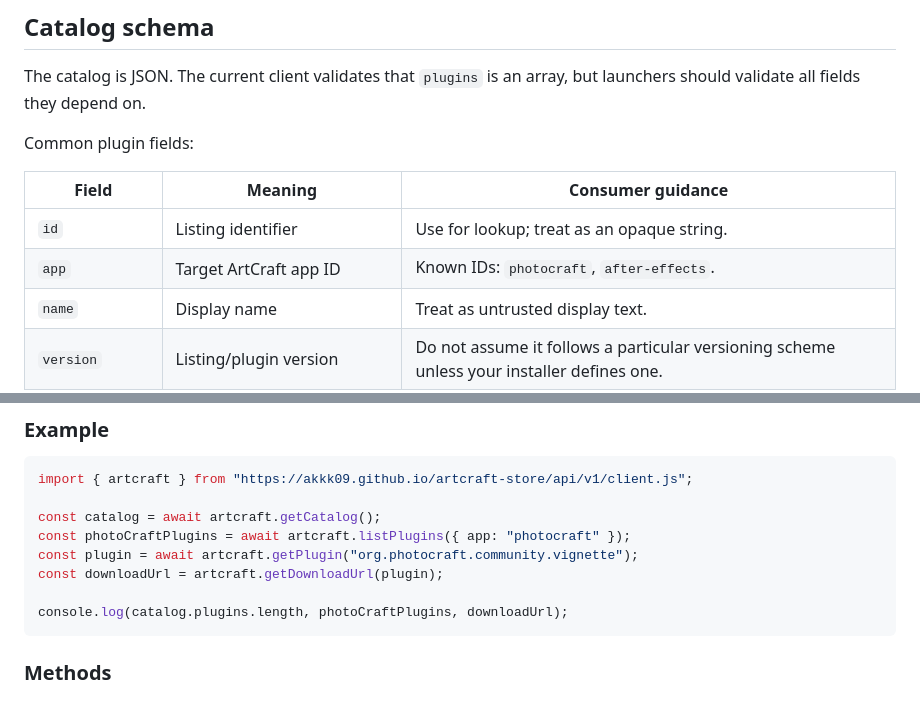
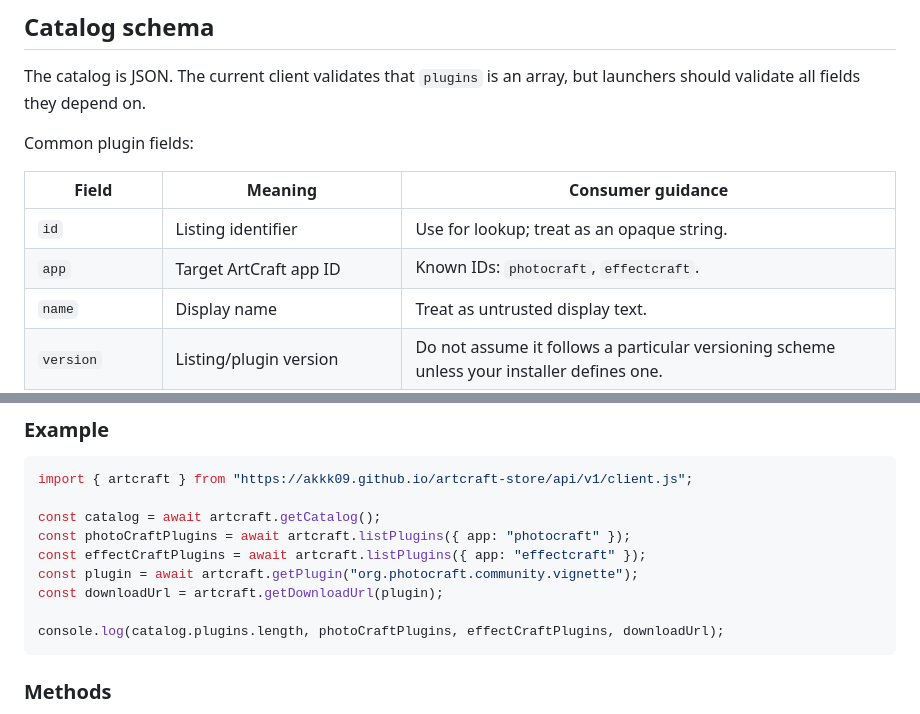
Before and after one commit to akkk09/artcraft-store, a Markdown page: api/v1/README.md, 2 parts joined by grey strips. Drawn GitHub-style.

Commit message:
Update api/v1/README.md for EffectCraft support

````diff
--- a/api/v1/README.md
+++ b/api/v1/README.md
@@ -36,7 +36,7 @@ Common plugin fields:
 | Field | Meaning | Consumer guidance |
 |---|---|---|
 | `id` | Listing identifier | Use for lookup; treat as an opaque string. |
-| `app` | Target ArtCraft app ID | Known IDs: `photocraft`, `after-effects`. |
+| `app` | Target ArtCraft app ID | Known IDs: `photocraft`, `effectcraft`. |
 | `name` | Display name | Treat as untrusted display text. |
 | `version` | Listing/plugin version | Do not assume it follows a particular versioning scheme unless your installer defines one. |
 | `author` | Author/maintainer label | Informational metadata, not identity verification. |
@@ -86,10 +86,11 @@ import { artcraft } from "https://akkk09.github.io/artcraft-store/api/v1/client.
 
 const catalog = await artcraft.getCatalog();
 const photoCraftPlugins = await artcraft.listPlugins({ app: "photocraft" });
+const effectCraftPlugins = await artcraft.listPlugins({ app: "effectcraft" });
 const plugin = await artcraft.getPlugin("org.photocraft.community.vignette");
 const downloadUrl = artcraft.getDownloadUrl(plugin);
 
-console.log(catalog.plugins.length, photoCraftPlugins, downloadUrl);
+console.log(catalog.plugins.length, photoCraftPlugins, effectCraftPlugins, downloadUrl);
 ```
 
 ### Methods
````
